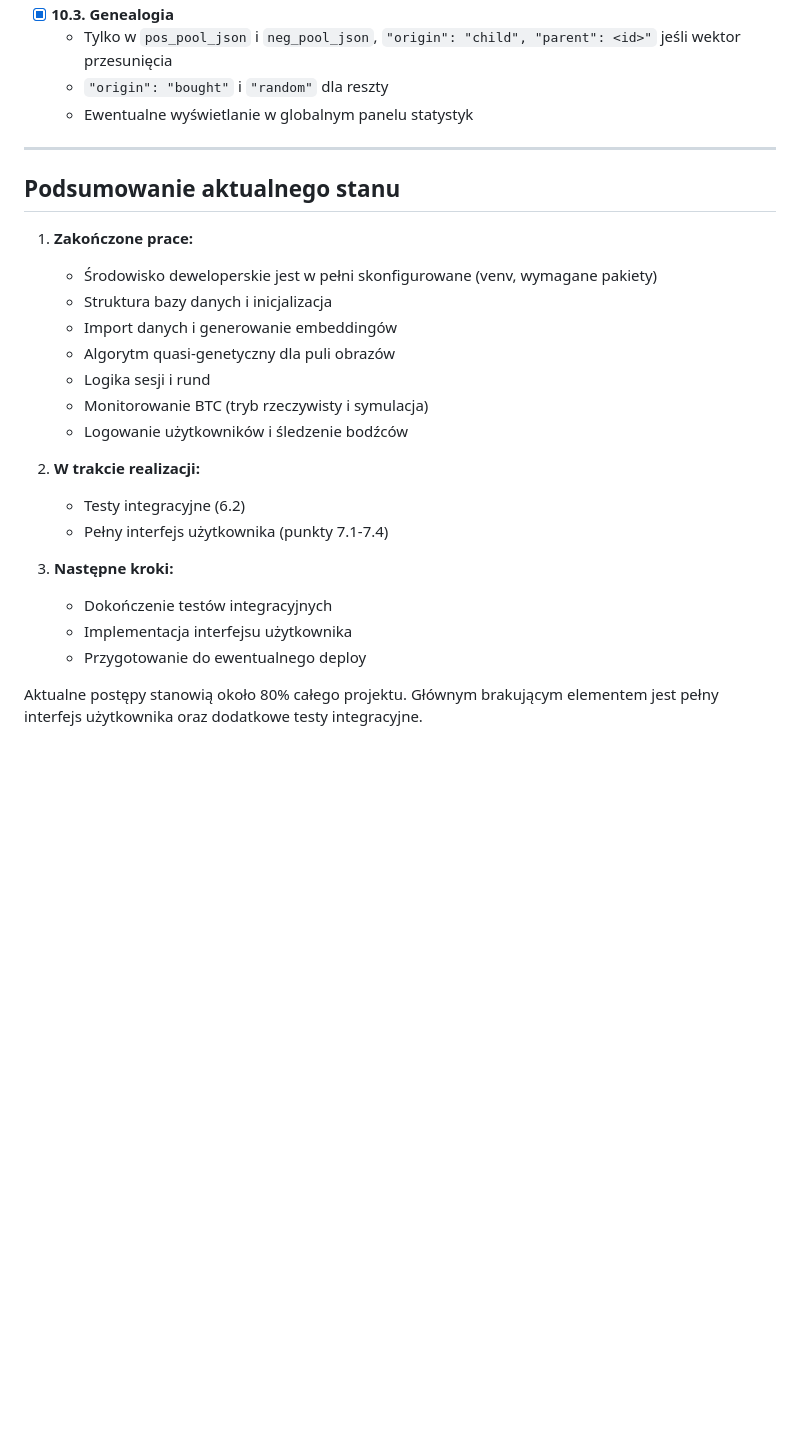
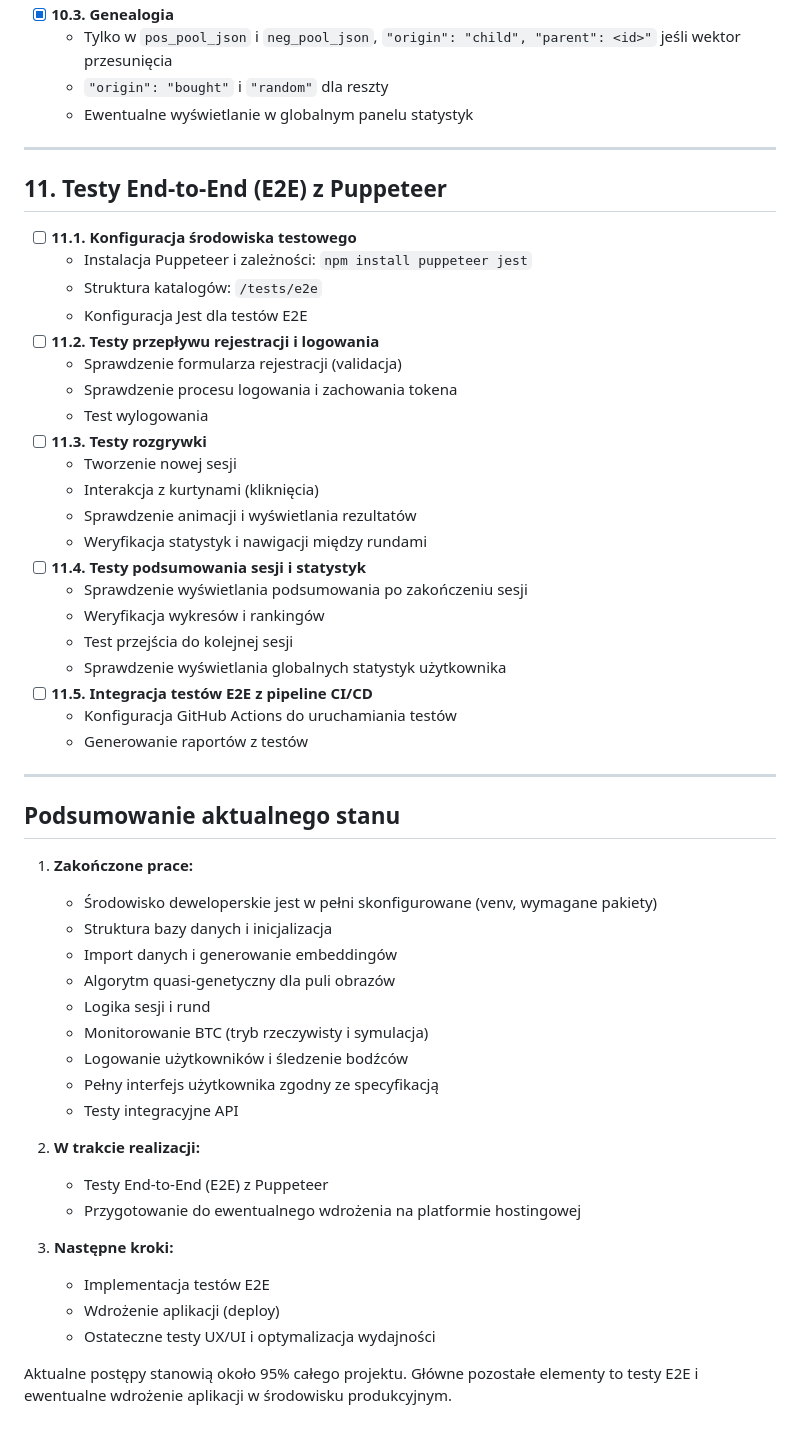
Before and after one commit to jahutwb/tachyonai_old, a Markdown page: todo.md, the part around the change printed below. GitHub-like rendering; blank space fills up the shorter version.

Commit message:
Zaktualizowano todo.md, dodano punkt 11: testy E2E z Puppeteer, oznaczono ukończone zadania

```diff
--- a/todo.md
+++ b/todo.md
@@ -159,6 +159,32 @@ Poniższa lista to **inkrementalny plan** rozwoju projektu tachyonai (repo: [htt
 
 ---
 
+## 11. Testy End-to-End (E2E) z Puppeteer
+
+- [ ] **11.1. Konfiguracja środowiska testowego**
+  - Instalacja Puppeteer i zależności: `npm install puppeteer jest`
+  - Struktura katalogów: `/tests/e2e`
+  - Konfiguracja Jest dla testów E2E
+- [ ] **11.2. Testy przepływu rejestracji i logowania**
+  - Sprawdzenie formularza rejestracji (validacja)
+  - Sprawdzenie procesu logowania i zachowania tokena
+  - Test wylogowania
+- [ ] **11.3. Testy rozgrywki**
+  - Tworzenie nowej sesji
+  - Interakcja z kurtynami (kliknięcia)
+  - Sprawdzenie animacji i wyświetlania rezultatów
+  - Weryfikacja statystyk i nawigacji między rundami
+- [ ] **11.4. Testy podsumowania sesji i statystyk**
+  - Sprawdzenie wyświetlania podsumowania po zakończeniu sesji
+  - Weryfikacja wykresów i rankingów
+  - Test przejścia do kolejnej sesji
+  - Sprawdzenie wyświetlania globalnych statystyk użytkownika
+- [ ] **11.5. Integracja testów E2E z pipeline CI/CD**
+  - Konfiguracja GitHub Actions do uruchamiania testów
+  - Generowanie raportów z testów
+
+---
+
 ## Podsumowanie aktualnego stanu
 
 1. **Zakończone prace:**
@@ -169,14 +195,16 @@ Poniższa lista to **inkrementalny plan** rozwoju projektu tachyonai (repo: [htt
    - Logika sesji i rund
    - Monitorowanie BTC (tryb rzeczywisty i symulacja)
    - Logowanie użytkowników i śledzenie bodźców
+   - Pełny interfejs użytkownika zgodny ze specyfikacją
+   - Testy integracyjne API
 
 2. **W trakcie realizacji:**
-   - Testy integracyjne (6.2)
-   - Pełny interfejs użytkownika (punkty 7.1-7.4)
+   - Testy End-to-End (E2E) z Puppeteer
+   - Przygotowanie do ewentualnego wdrożenia na platformie hostingowej
 
 3. **Następne kroki:**
-   - Dokończenie testów integracyjnych
-   - Implementacja interfejsu użytkownika
-   - Przygotowanie do ewentualnego deploy
+   - Implementacja testów E2E
+   - Wdrożenie aplikacji (deploy)
+   - Ostateczne testy UX/UI i optymalizacja wydajności
 
-Aktualne postępy stanowią około 80% całego projektu. Głównym brakującym elementem jest pełny interfejs użytkownika oraz dodatkowe testy integracyjne.
+Aktualne postępy stanowią około 95% całego projektu. Główne pozostałe elementy to testy E2E i ewentualne wdrożenie aplikacji w środowisku produkcyjnym.
```
Also changed, not shown: other parts of todo.md (+6 -6 lines).
